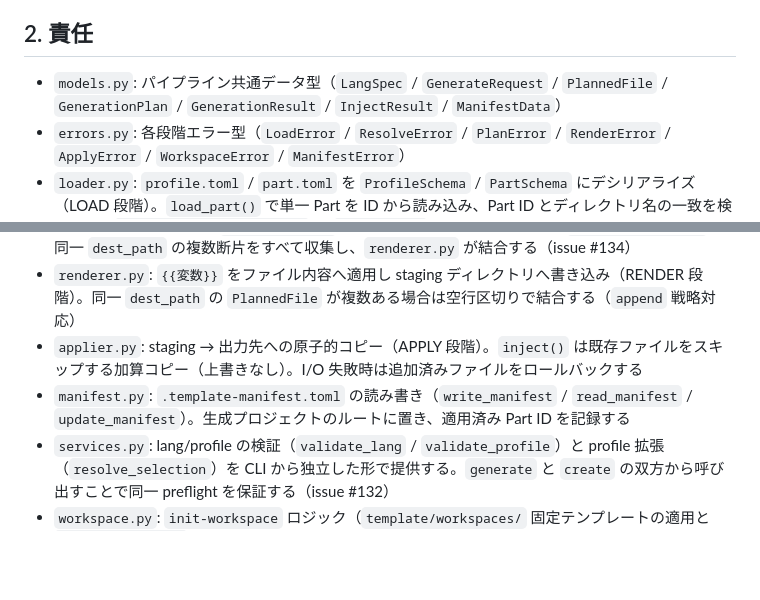
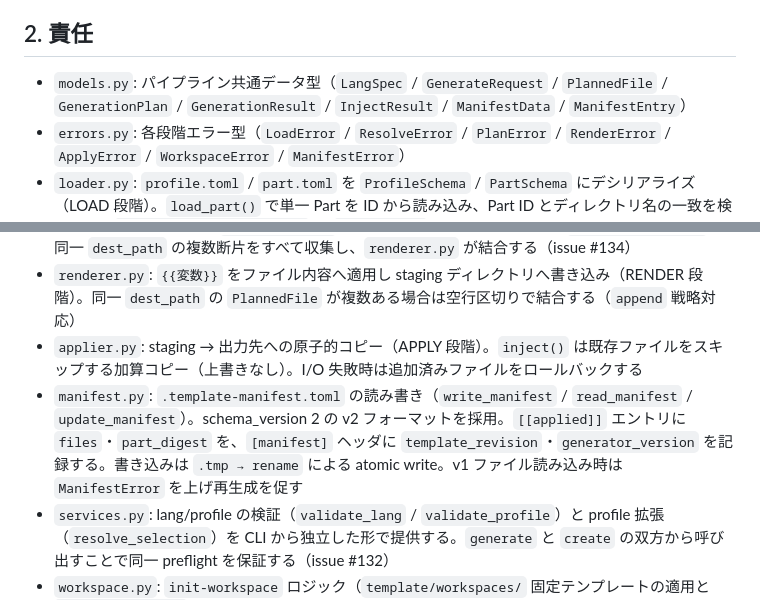
Before and after one commit to hisuilab/_template, a Markdown page: tooling/generator/README.md, 2 parts joined by grey strips. Rendered like a GitHub page; blank space fills up the shorter version.

Commit message:
docs(generator): sync README and design doc frontmatter for manifest v2
Role: Programmer

```diff
--- a/tooling/generator/README.md
+++ b/tooling/generator/README.md
@@ -6,14 +6,14 @@ Profile を読み込んでプロジェクト一式を生成する Python パッ
 
 ## 2. 責任
 
-- `models.py`: パイプライン共通データ型（`LangSpec` / `GenerateRequest` / `PlannedFile` / `GenerationPlan` / `GenerationResult` / `InjectResult` / `ManifestData`）
+- `models.py`: パイプライン共通データ型（`LangSpec` / `GenerateRequest` / `PlannedFile` / `GenerationPlan` / `GenerationResult` / `InjectResult` / `ManifestData` / `ManifestEntry`）
 - `errors.py`: 各段階エラー型（`LoadError` / `ResolveError` / `PlanError` / `RenderError` / `ApplyError` / `WorkspaceError` / `ManifestError`）
 - `loader.py`: `profile.toml` / `part.toml` を `ProfileSchema` / `PartSchema` にデシリアライズ（LOAD 段階）。`load_part()` で単一 Part を ID から読み込み、Part ID とディレクトリ名の一致を検証する。`load_parts_for_profile()` は `load_part()` に委譲する
 - `resolver.py`: Part 間の `requires` 依存をトポロジカルソートで解決（RESOLVE 段階）
 - `planner.py`: 変数束縛・`dot-` プレフィックス除去・`{{変数}}` パス置換・衝突検出で `GenerationPlan` を生成（PLAN 段階）。変数は Profile variables を基底に予約語（`project_name`）で上書きする優先順位。`strategy="add"` は同名ファイルを先勝ちで維持。`strategy="append"` は同一 `dest_path` の複数断片をすべて収集し、`renderer.py` が結合する（issue #134）
 - `renderer.py`: `{{変数}}` をファイル内容へ適用し staging ディレクトリへ書き込み（RENDER 段階）。同一 `dest_path` の `PlannedFile` が複数ある場合は空行区切りで結合する（`append` 戦略対応）
 - `applier.py`: staging → 出力先への原子的コピー（APPLY 段階）。`inject()` は既存ファイルをスキップする加算コピー（上書きなし）。I/O 失敗時は追加済みファイルをロールバックする
-- `manifest.py`: `.template-manifest.toml` の読み書き（`write_manifest` / `read_manifest` / `update_manifest`）。生成プロジェクトのルートに置き、適用済み Part ID を記録する
+- `manifest.py`: `.template-manifest.toml` の読み書き（`write_manifest` / `read_manifest` / `update_manifest`）。schema_version 2 の v2 フォーマットを採用。`[[applied]]` エントリに `files`・`part_digest` を、`[manifest]` ヘッダに `template_revision`・`generator_version` を記録する。書き込みは `.tmp → rename` による atomic write。v1 ファイル読み込み時は `ManifestError` を上げ再生成を促す
 - `services.py`: lang/profile の検証（`validate_lang` / `validate_profile`）と profile 拡張（`resolve_selection`）を CLI から独立した形で提供する。`generate` と `create` の双方から呼び出すことで同一 preflight を保証する（issue #132）
 - `workspace.py`: `init-workspace` ロジック（`template/workspaces/` 固定テンプレートの適用と `nix flake update` 実行）
 - `wizard.py`: `create` サブコマンド用対話型ウィザード（`WizardAnswers` / `run_wizard(prefill=)`）。`prefill` で指定したフィールドは質問をスキップ
```
Also changed, not shown: docs/design/issue-130-manifest-v2.md (+4 -4 lines).
